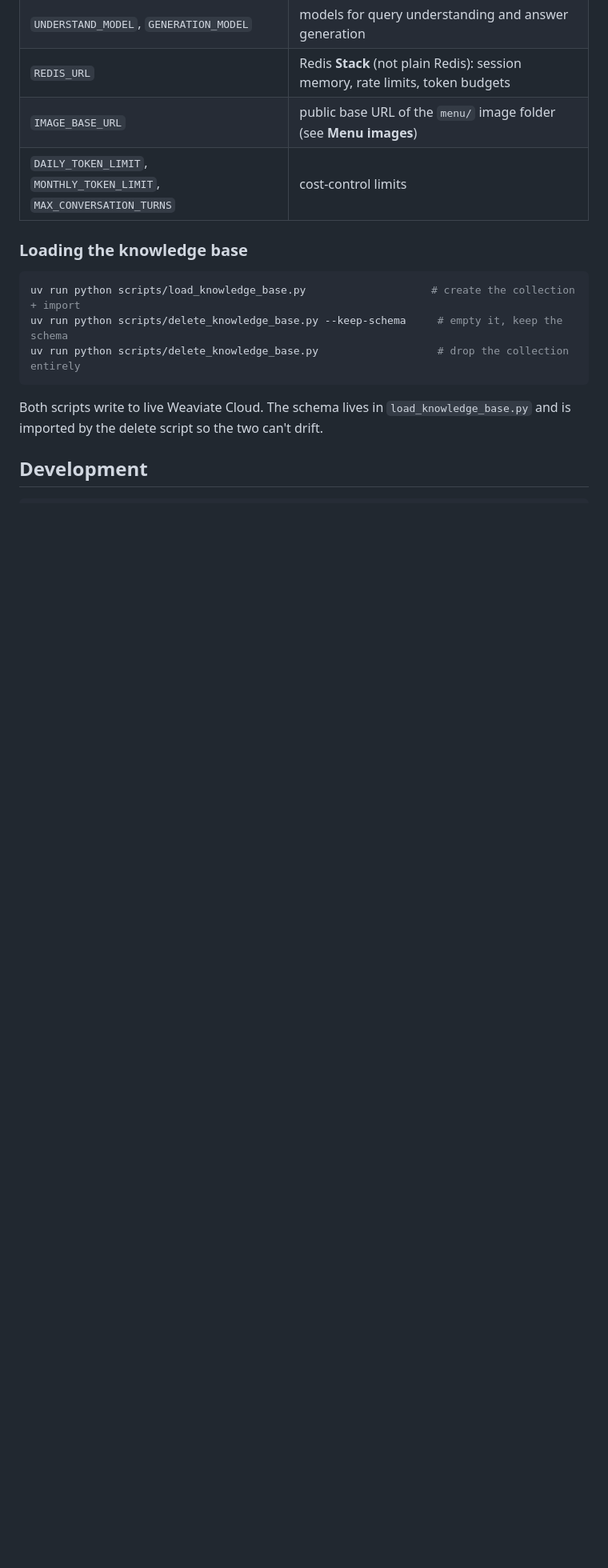
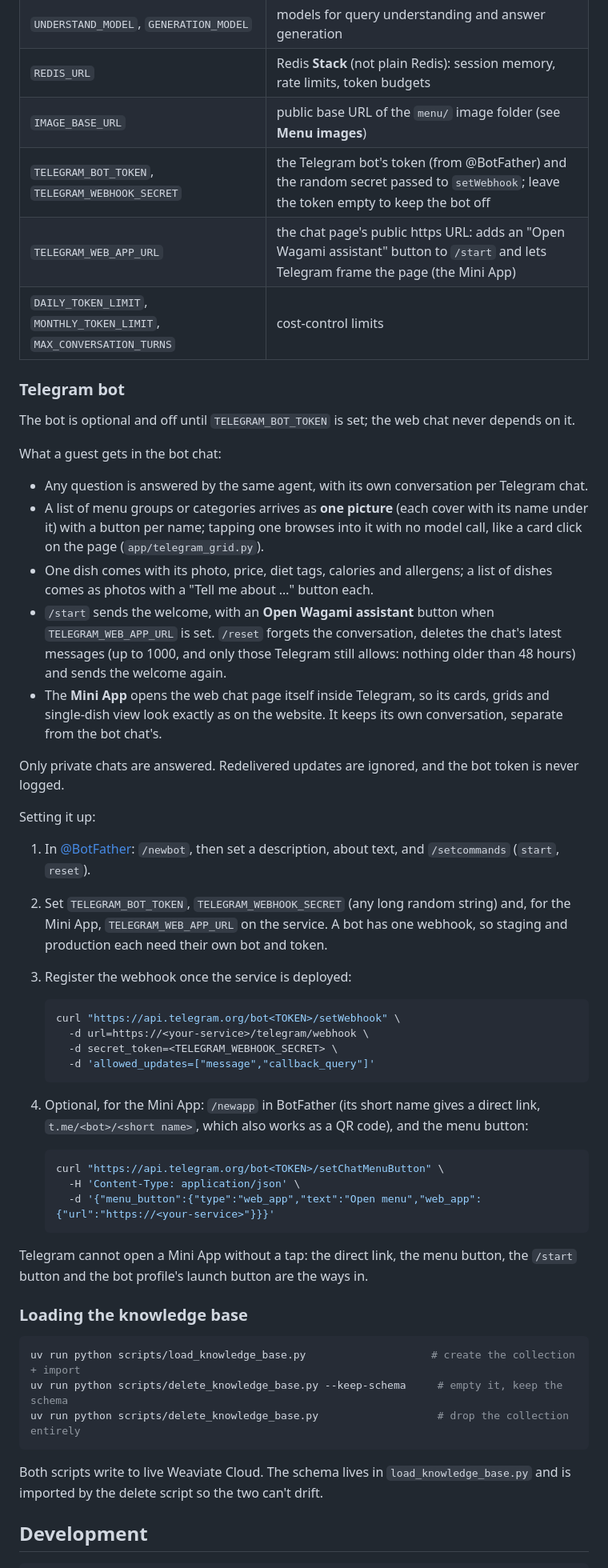
Before and after one commit to Aalihaidar/wagami-rag-en, a Markdown page: README.md, the part around one of its changes. Shown at 80% size. Rendered like a GitHub page; blank space fills up the shorter version.

Commit message:
docs(readme): document the Telegram bot and Mini App, add the live links

````diff
--- a/README.md
+++ b/README.md
@@ -197,7 +216,59 @@ All configuration is via environment variables / `.env`:
 | `UNDERSTAND_MODEL`, `GENERATION_MODEL` | models for query understanding and answer generation |
 | `REDIS_URL` | Redis **Stack** (not plain Redis): session memory, rate limits, token budgets |
 | `IMAGE_BASE_URL` | public base URL of the `menu/` image folder (see **Menu images**) |
+| `TELEGRAM_BOT_TOKEN`, `TELEGRAM_WEBHOOK_SECRET` | the Telegram bot's token (from @BotFather) and the random secret passed to `setWebhook`; leave the token empty to keep the bot off |
+| `TELEGRAM_WEB_APP_URL` | the chat page's public https URL: adds an "Open Wagami assistant" button to `/start` and lets Telegram frame the page (the Mini App) |
 | `DAILY_TOKEN_LIMIT`, `MONTHLY_TOKEN_LIMIT`, `MAX_CONVERSATION_TURNS` | cost-control limits |
+
+### Telegram bot
+
+The bot is optional and off until `TELEGRAM_BOT_TOKEN` is set; the web chat never depends on it.
+
+What a guest gets in the bot chat:
+
+- Any question is answered by the same agent, with its own conversation per Telegram chat.
+- A list of menu groups or categories arrives as **one picture** (each cover with its name under
+  it) with a button per name; tapping one browses into it with no model call, like a card click on
+  the page (`app/telegram_grid.py`).
+- One dish comes with its photo, price, diet tags, calories and allergens; a list of dishes comes
+  as photos with a "Tell me about …" button each.
+- `/start` sends the welcome, with an **Open Wagami assistant** button when `TELEGRAM_WEB_APP_URL`
+  is set. `/reset` forgets the conversation, deletes the chat's latest messages (up to 1000, and
+  only those Telegram still allows: nothing older than 48 hours) and sends the welcome again.
+- The **Mini App** opens the web chat page itself inside Telegram, so its cards, grids and
+  single-dish view look exactly as on the website. It keeps its own conversation, separate from
+  the bot chat's.
+
+Only private chats are answered. Redelivered updates are ignored, and the bot token is never
+logged.
+
+Setting it up:
+
+1. In [@BotFather](https://t.me/BotFather): `/newbot`, then set a description, about text, and
+   `/setcommands` (`start`, `reset`).
+2. Set `TELEGRAM_BOT_TOKEN`, `TELEGRAM_WEBHOOK_SECRET` (any long random string) and, for the
+   Mini App, `TELEGRAM_WEB_APP_URL` on the service. A bot has one webhook, so staging and
+   production each need their own bot and token.
+3. Register the webhook once the service is deployed:
+
+   ```bash
+   curl "https://api.telegram.org/bot<TOKEN>/setWebhook" \
+     -d url=https://<your-service>/telegram/webhook \
+     -d secret_token=<TELEGRAM_WEBHOOK_SECRET> \
+     -d 'allowed_updates=["message","callback_query"]'
+   ```
+
+4. Optional, for the Mini App: `/newapp` in BotFather (its short name gives a direct link,
+   `t.me/<bot>/<short name>`, which also works as a QR code), and the menu button:
+
+   ```bash
+   curl "https://api.telegram.org/bot<TOKEN>/setChatMenuButton" \
+     -H 'Content-Type: application/json' \
+     -d '{"menu_button":{"type":"web_app","text":"Open menu","web_app":{"url":"https://<your-service>"}}}'
+   ```
+
+Telegram cannot open a Mini App without a tap: the direct link, the menu button, the `/start`
+button and the bot profile's launch button are the ways in.
 
 ### Loading the knowledge base
 
````
Also changed, not shown: other parts of README.md (+38 -16 lines).
